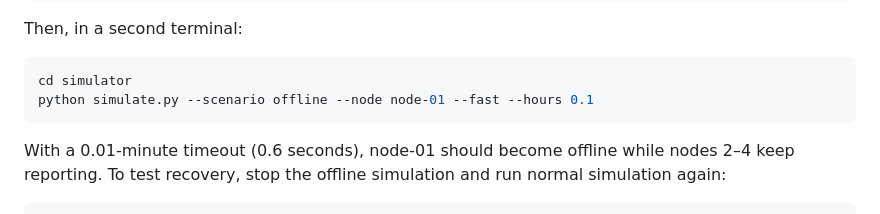
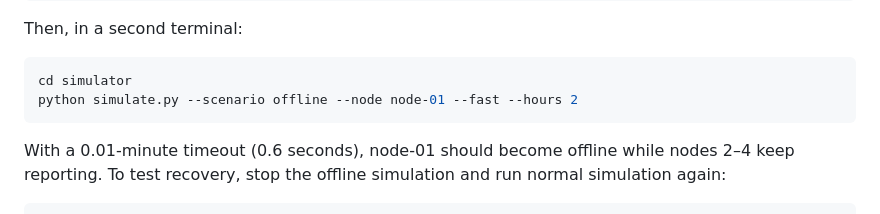
Before and after one commit to LameckM/safeagri-zm, a Markdown page: simulator/README.md, the part around the change. Rendered like a GitHub page.

Commit message:
Correct accelerated offline test duration

````diff
--- a/simulator/README.md
+++ b/simulator/README.md
@@ -46,7 +46,7 @@ Then, in a second terminal:
 
 ```powershell
 cd simulator
-python simulate.py --scenario offline --node node-01 --fast --hours 0.1
+python simulate.py --scenario offline --node node-01 --fast --hours 2
 ```
 
 With a 0.01-minute timeout (0.6 seconds), node-01 should become offline while nodes 2–4 keep reporting. To test recovery, stop the offline simulation and run normal simulation again:
````
